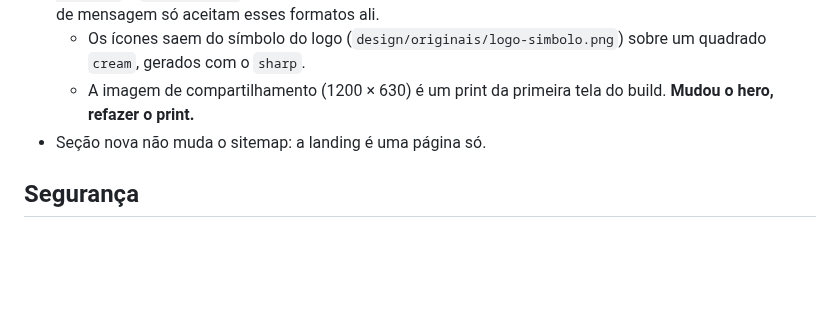
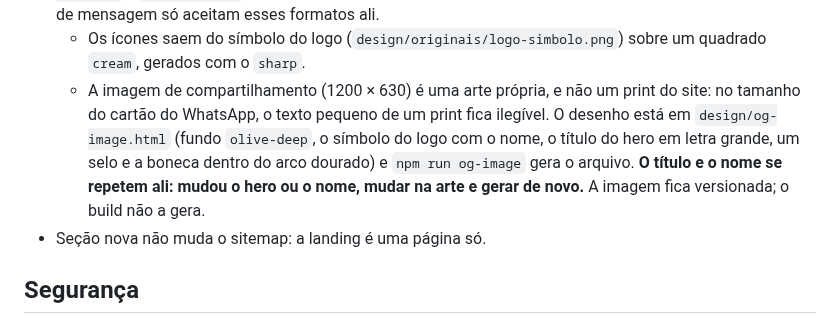
Before and after one commit to LeidejanedaRosa/landing-espaco-saude-bemestar, a Markdown page: CLAUDE.md, the part around the change. GitHub-like rendering; blank space fills up the shorter version.

```diff
--- a/CLAUDE.md
+++ b/CLAUDE.md
@@ -581,8 +581,12 @@ src/shared/seo/seo.ts ──┬─ tags do <head>: canonical, Open Graph, favico
   PNG nem JPEG: navegadores e aplicativos de mensagem só aceitam esses formatos ali.
   - Os ícones saem do símbolo do logo (`design/originais/logo-simbolo.png`) sobre um quadrado
     `cream`, gerados com o `sharp`.
-  - A imagem de compartilhamento (1200 × 630) é um print da primeira tela do build. **Mudou o
-    hero, refazer o print.**
+  - A imagem de compartilhamento (1200 × 630) é uma arte própria, e não um print do site: no
+    tamanho do cartão do WhatsApp, o texto pequeno de um print fica ilegível. O desenho está
+    em `design/og-image.html` (fundo `olive-deep`, o símbolo do logo com o nome, o título do
+    hero em letra grande, um selo e a boneca dentro do arco dourado) e `npm run og-image` gera
+    o arquivo. **O título e o nome se repetem ali: mudou o hero ou o nome, mudar na arte e
+    gerar de novo.** A imagem fica versionada; o build não a gera.
 - Seção nova não muda o sitemap: a landing é uma página só.
 
 ## Segurança
```
Also changed, not shown: docs/aprendizados.md (+12 -0 lines), docs/backlog.md (+4 -2 lines).
